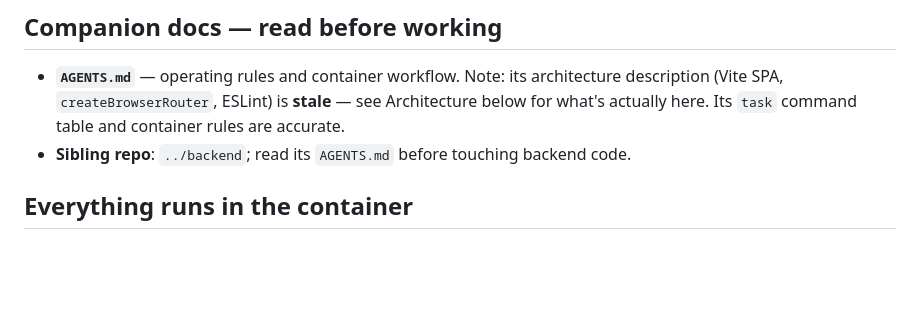
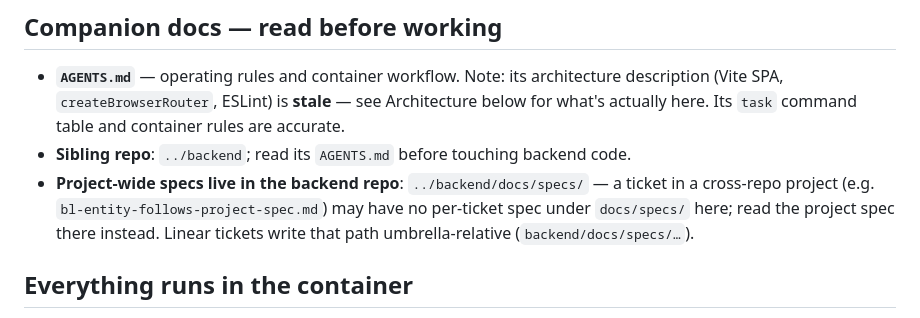
Before and after one commit to neuroticsasquat-ch/upcoming-movies-frontend, a Markdown page: CLAUDE.md, the part around the change. Drawn GitHub-style; blank space fills up the shorter version.

Commit message:
docs(agents): point frontend work at the backend's project-wide specs (#162)
A cross-repo Linear project keeps one project-wide spec, and it lives in the
backend repo: `bl: Entity Follows` ships 24 work tickets, nine of them here,
with no per-ticket spec file under `docs/specs/` — the project spec is the
fallback `/implementit` reads.

`CLAUDE.md` pins `specs_dir: docs`, so a frontend-rooted run looking for a
ticket's spec finds `docs/specs/` and nothing in it. The tickets themselves
carry `backend/docs/specs/…`, which resolves from the umbrella directory that
holds both repos but not from this one, so the pointer names the sibling path
and says where the umbrella-relative form comes from.

No Linear ID in the title on purpose: this carries no code and must not close
a story.

Co-authored-by: default <tom@neuroticsasquat.ch>

```diff
--- a/CLAUDE.md
+++ b/CLAUDE.md
@@ -15,6 +15,10 @@ This file provides guidance to Claude Code (claude.ai/code) when working with co
   (Vite SPA, `createBrowserRouter`, ESLint) is **stale** — see Architecture below for what's
   actually here. Its `task` command table and container rules are accurate.
 - **Sibling repo**: `../backend`; read its `AGENTS.md` before touching backend code.
+- **Project-wide specs live in the backend repo**: `../backend/docs/specs/` — a ticket in a
+  cross-repo project (e.g. `bl-entity-follows-project-spec.md`) may have no per-ticket spec
+  under `docs/specs/` here; read the project spec there instead. Linear tickets write that
+  path umbrella-relative (`backend/docs/specs/…`).
 
 ## Everything runs in the container
 
```
